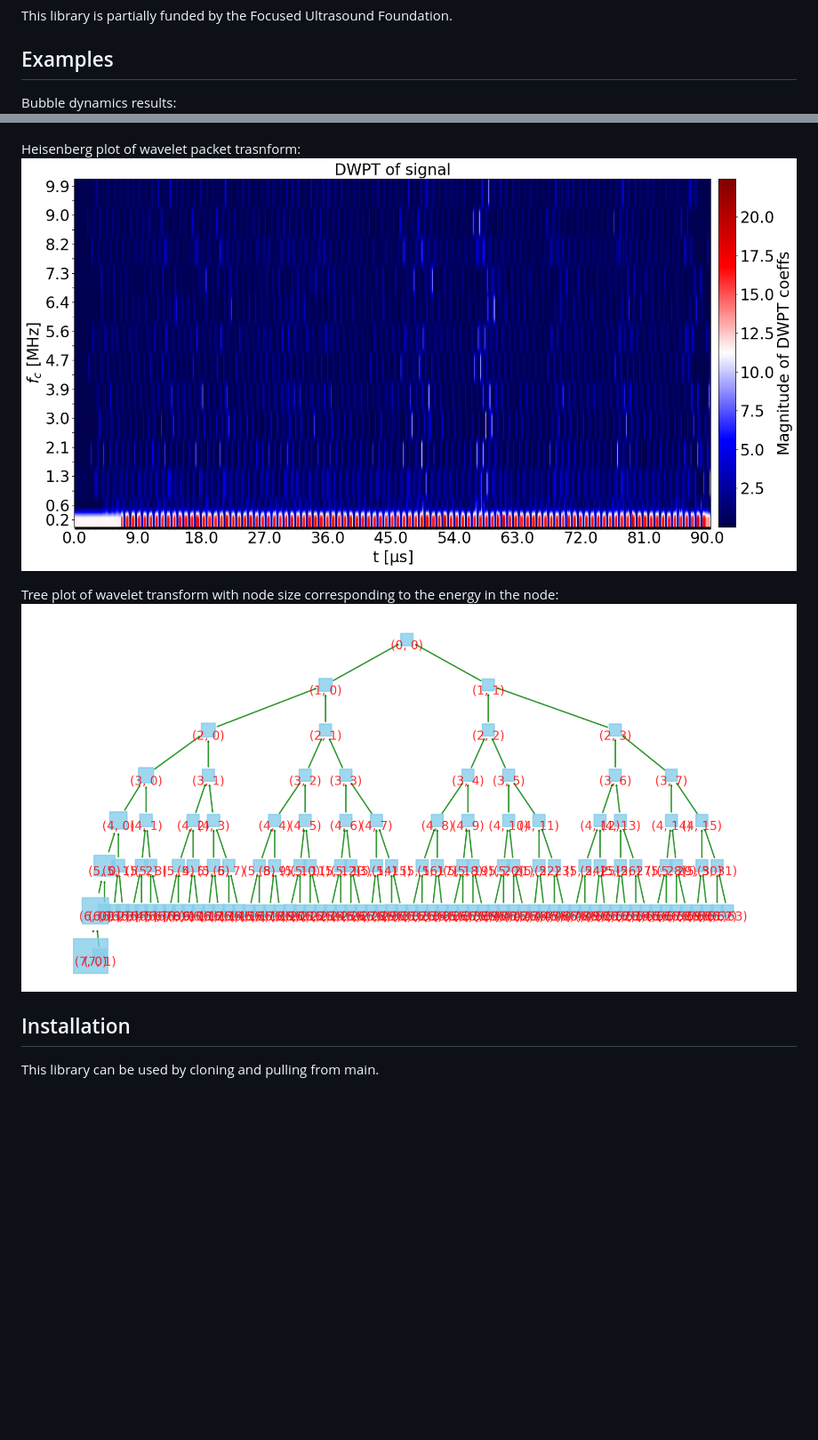
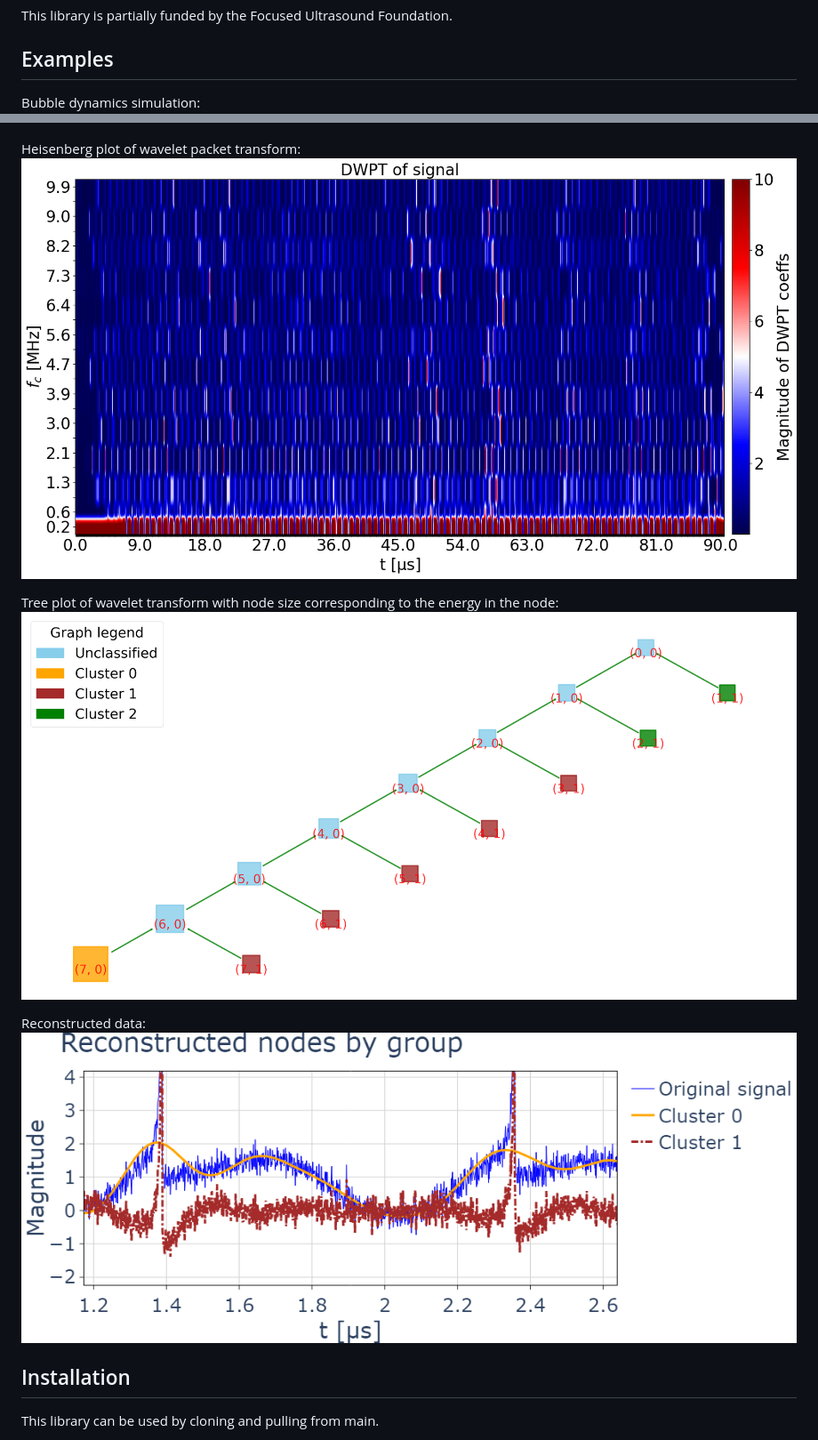
Before and after one commit to USonixGroup/wpt-cavitation, a Markdown page: README.md, 2 parts joined by grey strips. Shown: that part at 89% size. Drawn GitHub-style; pictures changed too: heisenberg.png, reconstruction.jpg (added), treeplot.png; blank space fills up the shorter version.

Commit message:
readme image update

```diff
--- a/README.md
+++ b/README.md
@@ -24,14 +24,17 @@ This library is partially funded by the Focused Ultrasound Foundation.
 
 ## Examples
 
-Bubble dynamics results:
+Bubble dynamics simulation:
 ![bdsimulation](bdsimulation.jpg)
 
-Heisenberg plot of wavelet packet trasnform:
+Heisenberg plot of wavelet packet transform:
 ![heisenberg](heisenberg.png)
 
 Tree plot of wavelet transform with node size corresponding to the energy in the node:
 ![treeplot](treeplot.png)
+
+Reconstructed data:
+![reconstruction](reconstruction.jpg)
 
 ## Installation
 
```
Also changed, not shown: image.png (deleted).
